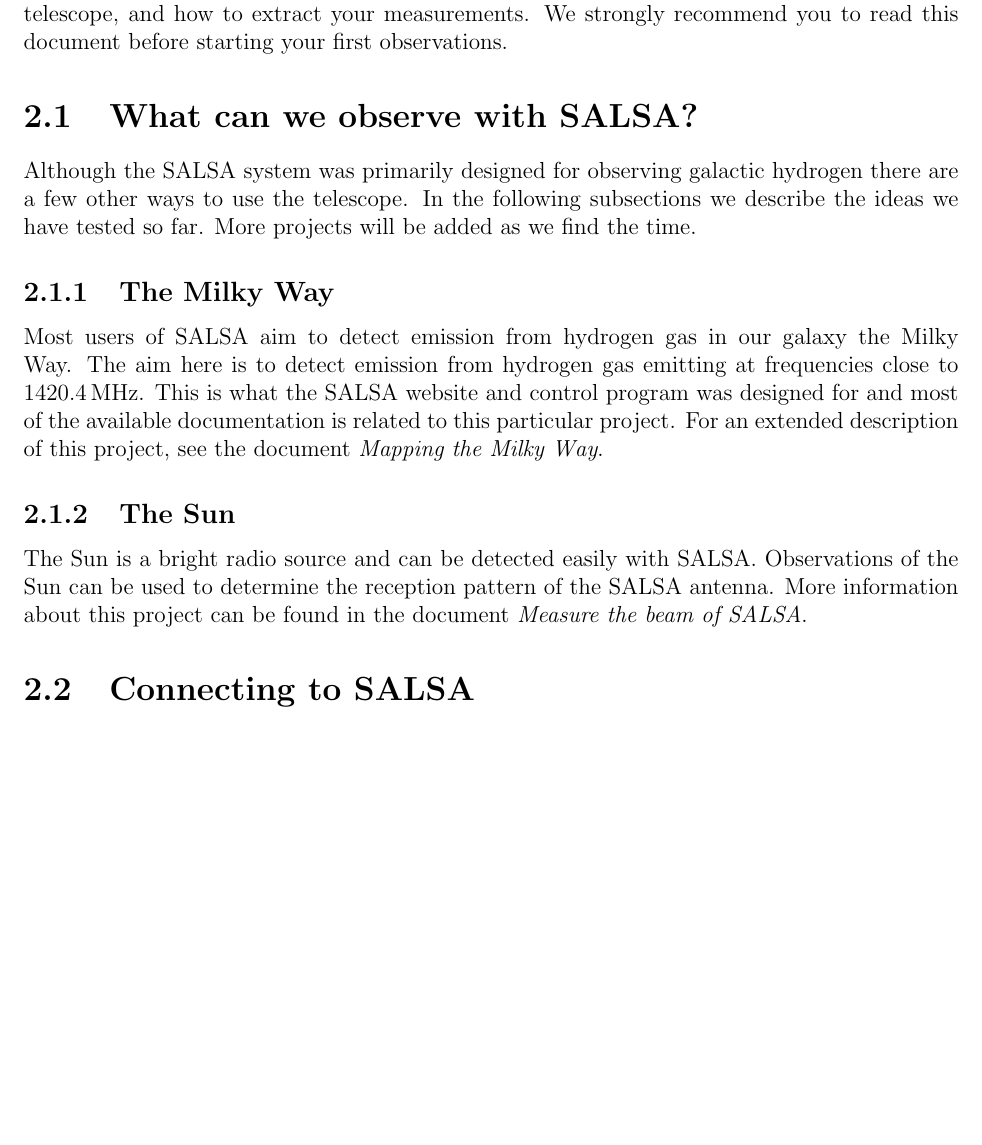
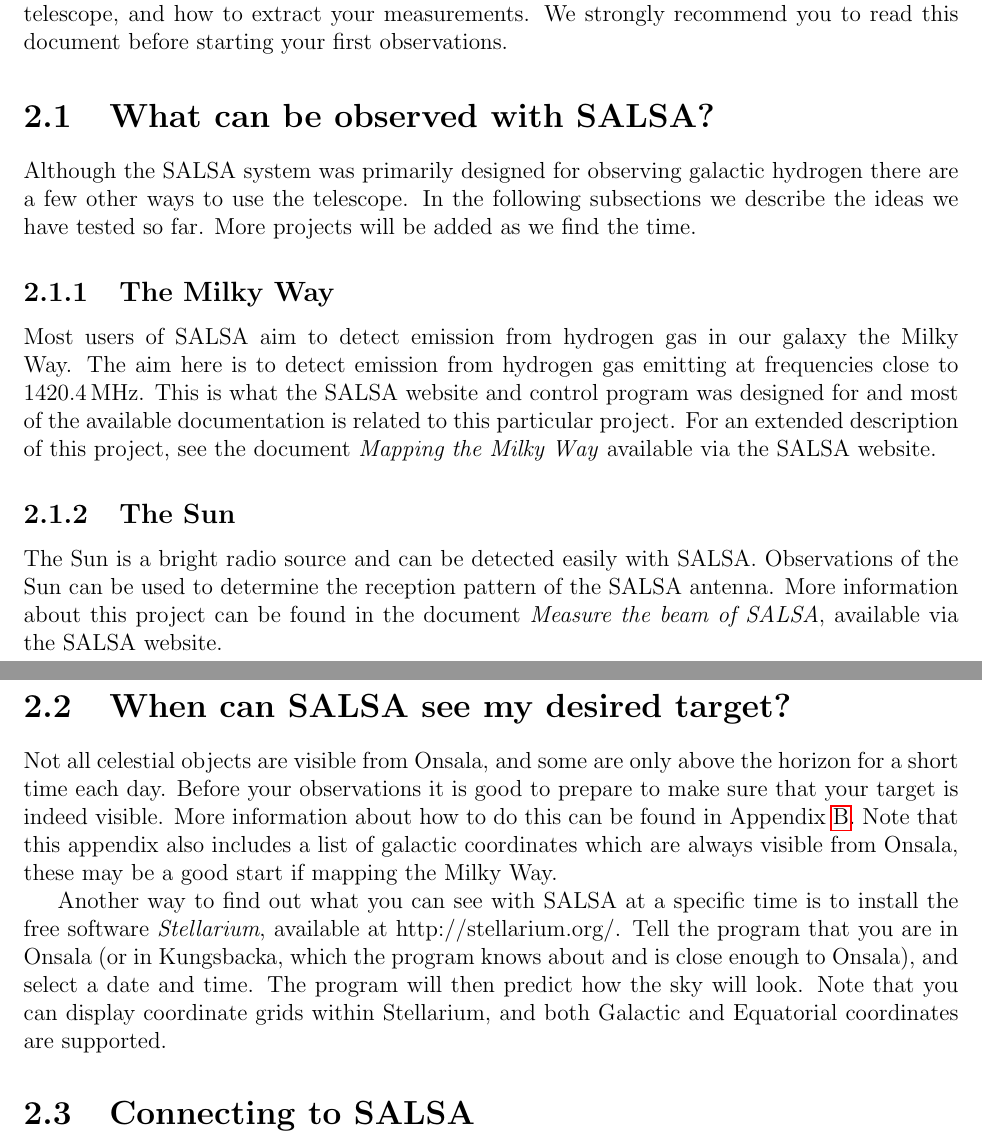
Before and after one commit to varenius/salsa, a LaTeX thesis (User_manual/English/SALSA-USERMANUAL_English.tex, which reads User_manual/English/control.tex): part of page 8 of 30 before the commit and two parts of pages 8 and 9 of 30 after it, the two joined at a grey line, cut so that both start at the same text, the shorter picture padded with empty space. Compiled offline with pdfLaTeX.

Commit message:
First real draft of the English Users manual.

```diff
--- a/User_manual/English/control.tex
+++ b/User_manual/English/control.tex
@@ -7,7 +7,7 @@
 to extract your measurements. We strongly recommend you to read this document
 before starting your first observations.
 
-\section{What can we observe with SALSA?}
+\section{What can be observed with SALSA?}
 Although the SALSA system was primarily designed for observing galactic
 hydrogen there are a few other ways to use the telescope. In the following
 subsections we describe the ideas we have tested so far. More projects
@@ -19,13 +19,14 @@
 frequencies close to 1420.4\,MHz.  This is what the SALSA website and control
 program was designed for and most of the available documentation is related to
 this particular project. For an extended description of this project, see the
-document \emph{Mapping the Milky Way}.
+document \emph{Mapping the Milky Way} available via the SALSA website.
 
 \subsection{The Sun}
 The Sun is a bright radio source and can be detected easily with SALSA.
 Observations of the Sun can be used to determine the reception pattern
 of the SALSA antenna. More information about this project can be found
-in the document \emph{Measure the beam of SALSA}.
+in the document \emph{Measure the beam of SALSA}, available via the SALSA
+website.
 
 %\subsection{Cassiopeia A}
 %Cassiopeia A is a bright radio source and should be observable
@@ -44,4 +45,20 @@
 %confirmed that it works we will provide a set of instructions on the SALSA
 %website.
 
+\section{When can SALSA see my desired target?}
+Not all celestial objects are visible from Onsala, and some are only above the
+horizon for a short time each day. Before your observations it is good to
+prepare to make sure that your target is indeed visible. More information about
+how to do this can be found in Appendix \ref{app:coord}. Note that this
+appendix also includes a list of galactic coordinates which are always visible
+from Onsala, these may be a good start if mapping the Milky Way.
+
+Another way to find out what you can see with SALSA at a specific time is to
+install the free software \emph{Stellarium}, available at
+http://stellarium.org/.  Tell the program that you are in Onsala (or in
+Kungsbacka, which the program knows about and is close enough to Onsala), and
+select a date and time.  The program will then predict how the sky will look.
+Note that you can display coordinate grids within Stellarium, and both Galactic
+and Equatorial coordinates are supported.
+
 \section{Connecting to SALSA}
```
Also changed, not shown: User_manual/English/abstract.tex (+3 -2 lines), User_manual/English/appendix.tex (+1 -1 lines), User_manual/English/SALSA-USERMANUAL_English.pdf, User_manual/figures/celestial.pdf (renamed from Lab_instructions/HI/figures/celestial.pdf), User_manual/figures/longlat.pdf (renamed from Lab_instructions/HI/figures/longlat.pdf), User_manual/figures/lst.pdf (renamed from Lab_instructions/HI/figures/lst.pdf), User_manual/English/control.tex (2 more changed lines), 4 other files.
